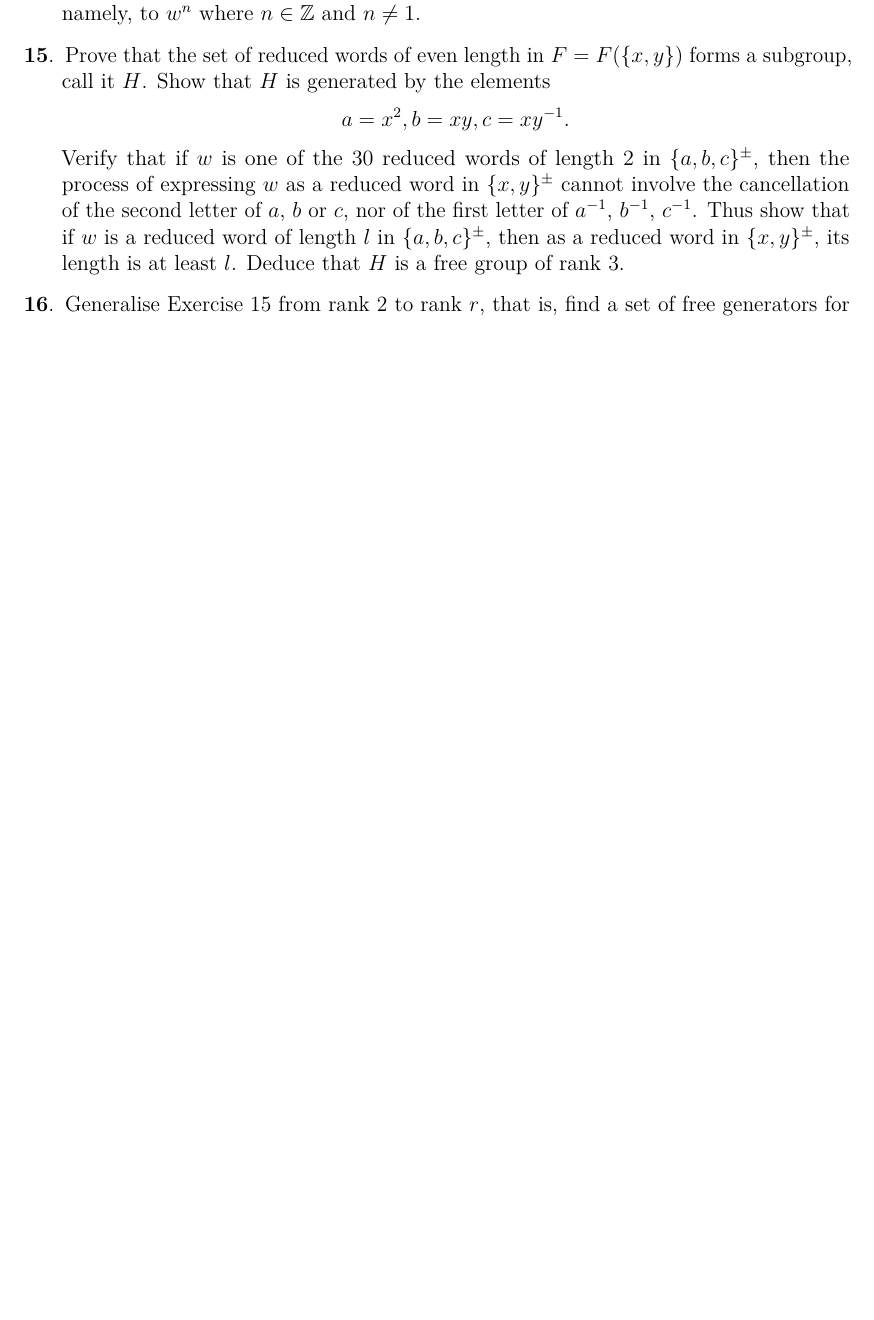
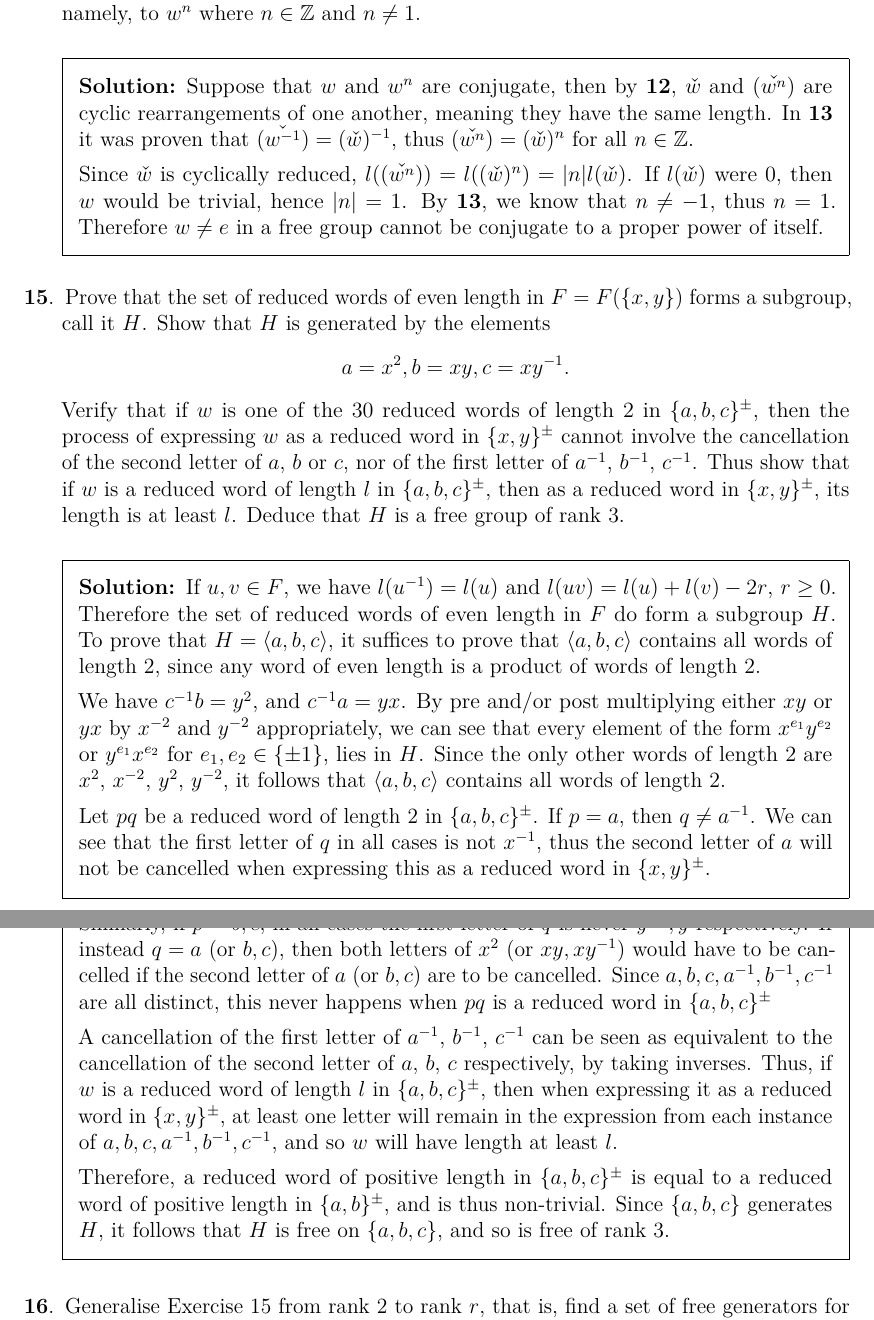
Before and after one commit to pjhuxford/computational-group-theory, a LaTeX problem sheet (exercises/johnson.tex, which reads exercises/chapter1.tex): part of page 5 of 6 before the commit and two parts of pages 6 and 7 of 7 after it, the two joined at a grey line, cut so that both start at the same text, the shorter picture padded with empty space. Compiled offline with pdfLaTeX.

Commit message:
Add solutions to Exercises 13-15, Chapter 1

```diff
--- a/exercises/chapter1.tex
+++ b/exercises/chapter1.tex
@@ -130,9 +142,27 @@ z
 
 \question Show that no word $w\neq e$ in a free group can be conjugate to a proper power of itself, namely, to $w^n$ where $n\in\Z$ and $n\neq1$.
+  \begin{solution}
+    Suppose that $w$ and $w^n$ are conjugate, then by \textbf{12}, $\check{w}$ and $(\check{w^n})$ are cyclic rearrangements of one another, meaning they have the same length. In \textbf{13} it was proven that $(\check{w^{-1}})=(\check{w})^{-1}$, thus $(\check{w^n})=(\check{w})^n$ for all $n\in\Z$.
+
+    Since $\check{w}$ is cyclically reduced, $l((\check{w^n}))=l((\check{w})^n)=\abs{n}l(\check{w})$. If $l(\check{w})$ were 0, then $w$ would be trivial, hence $\abs{n}=1$. By \textbf{13}, we know that $n\neq-1$, thus $n=1$. Therefore $w\neq e$ in a free group cannot be conjugate to a proper power of itself.
+  \end{solution}
 
 \question Prove that the set of reduced words of even length in $F=F(\{x,y\})$ forms a subgroup, call it $H$. Show that $H$ is generated by the elements
   \[ a = x^2, b = xy, c = xy^{-1}. \]
   Verify that if $w$ is one of the 30 reduced words of length 2 in $\{a,b,c\}^\pm$, then the process of expressing $w$ as a reduced word in $\{x,y\}^\pm$ cannot involve the cancellation of the second letter of $a$, $b$ or $c$, nor of the first letter of $a^{-1}$, $b^{-1}$, $c^{-1}$. Thus show that if $w$ is a reduced word of length $l$ in $\{a,b,c\}^{\pm}$, then as a reduced word in $\{x,y\}^\pm$, its length is at least $l$. Deduce that $H$ is a free group of rank 3.
+  \begin{solution}
+    If $u,v\in F$, we have $l(u^{-1})=l(u)$ and $l(uv)=l(u)+l(v)-2r$, $r\geq0$. Therefore the set of reduced words of even length in $F$ do form a subgroup $H$. To prove that $H=\langle a,b,c \rangle$, it suffices to prove that $\langle a,b,c \rangle$ contains all words of length 2, since any word of even length is a product of words of length 2.
+
+    We have $c^{-1}b=y^2$, and $c^{-1}a=yx$. By pre and/or post multiplying either $xy$ or $yx$ by $x^{-2}$ and $y^{-2}$ appropriately, we can see that every element of the form $x^{e_1} y^{e_2}$ or $y^{e_1}x^{e_2}$ for $e_1,e_2\in\{\pm1\}$, lies in $H$. Since the only other words of length 2 are $x^2$, $x^{-2}$, $y^2$, $y^{-2}$, it follows that $\langle a,b,c \rangle$ contains all words of length 2.
+
+    Let $pq$ be a reduced word of length 2 in $\{a,b,c\}^\pm$. If $p=a$, then $q\neq a^{-1}$. We can see that the first letter of $q$ in all cases is not $x^{-1}$, thus the second letter of $a$ will not be cancelled when expressing this as a reduced word in $\{x,y\}^\pm$.
+
+    Similarly, if $p=b,c$, in all cases the first letter of $q$ is never $y^{-1},y$ respectively. If instead $q=a$ (or $b,c$), then both letters of $x^2$ (or $xy,xy^{-1}$) would have to be cancelled if the second letter of $a$ (or $b,c$) are to be cancelled. Since $a,b,c,a^{-1},b^{-1},c^{-1}$ are all distinct, this never happens when $pq$ is a reduced word in $\{a,b,c\}^\pm$
+
+    A cancellation of the first letter of $a^{-1}$, $b^{-1}$, $c^{-1}$ can be seen as equivalent to the cancellation of the second letter of $a$, $b$, $c$ respectively, by taking inverses. Thus, if $w$ is a reduced word of length $l$ in $\{a,b,c\}^\pm$, then when expressing it as a reduced word in $\{x,y\}^\pm$, at least one letter will remain in the expression from each instance of $a,b,c,a^{-1},b^{-1},c^{-1}$, and so $w$ will have length at least $l$.
+
+    Therefore, a reduced word of positive length in $\{a,b,c\}^\pm$ is equal to a reduced word of positive length in $\{a,b\}^\pm$, and is thus non-trivial. Since $\{a,b,c\}$ generates $H$, it follows that $H$ is free on $\{a,b,c\}$, and so is free of rank 3.
+  \end{solution}
 
 \question Generalise Exercise 15 from rank 2 to rank $r$, that is, find a set of free generators for the group of reduced words of even length in $F(\{x_1,\ldots,x_r\})$.
 
```
Also changed, not shown: exercises/chapter1.tex (12 more changed lines).
